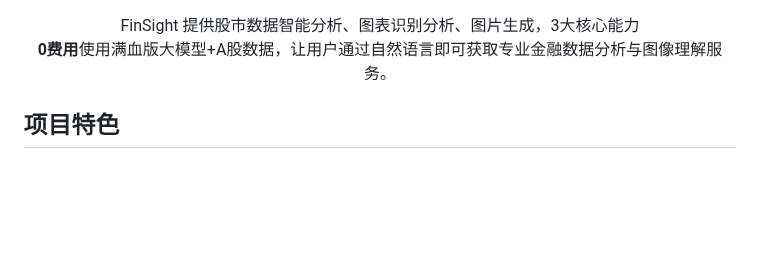
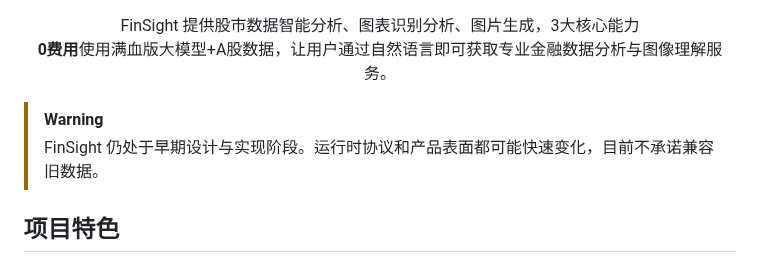
Before and after one commit to qhxn009/FinSight, a Markdown page: readme.md, the part around the change. Drawn GitHub-style; blank space fills up the shorter version.

Commit message:
Update README with warning about product status
Added a warning about the early design stage and potential changes to the product.

```diff
--- a/readme.md
+++ b/readme.md
@@ -13,6 +13,9 @@
   FinSight 提供股市数据智能分析、图表识别分析、图片生成，3大核心能力<br>
   <strong style="color:red;font-size:1.1em">0费用</strong>使用满血版大模型+A股数据，让用户通过自然语言即可获取专业金融数据分析与图像理解服务。
 </p>
+
+> [!WARNING]
+> FinSight 仍处于早期设计与实现阶段。运行时协议和产品表面都可能快速变化，目前不承诺兼容旧数据。
 
 ## 项目特色
 
```
